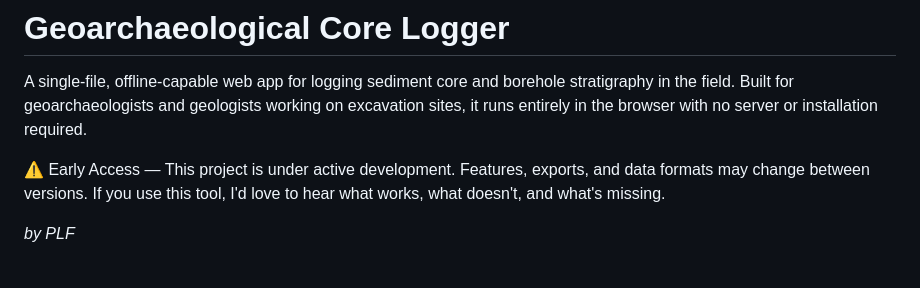
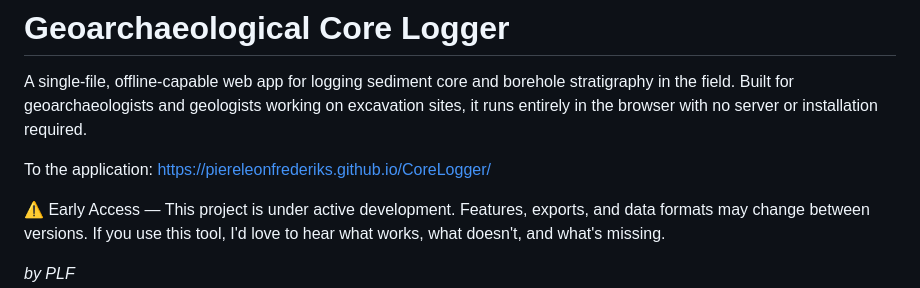
Before and after one commit to PiereLeonFrederiks/CoreLogger, a Markdown page: README.md, the part around the change. Drawn GitHub-style; blank space fills up the shorter version.

```diff
--- a/README.md
+++ b/README.md
@@ -1,6 +1,8 @@
 # Geoarchaeological Core Logger
 
 A single-file, offline-capable web app for logging sediment core and borehole stratigraphy in the field. Built for geoarchaeologists and geologists working on excavation sites, it runs entirely in the browser with no server or installation required.
+
+To the application: https://piereleonfrederiks.github.io/CoreLogger/
 
 ⚠ Early Access — This project is under active development. Features, exports, and data formats may change between versions. If you use this tool, I'd love to hear what works, what doesn't, and what's missing.
 
```
